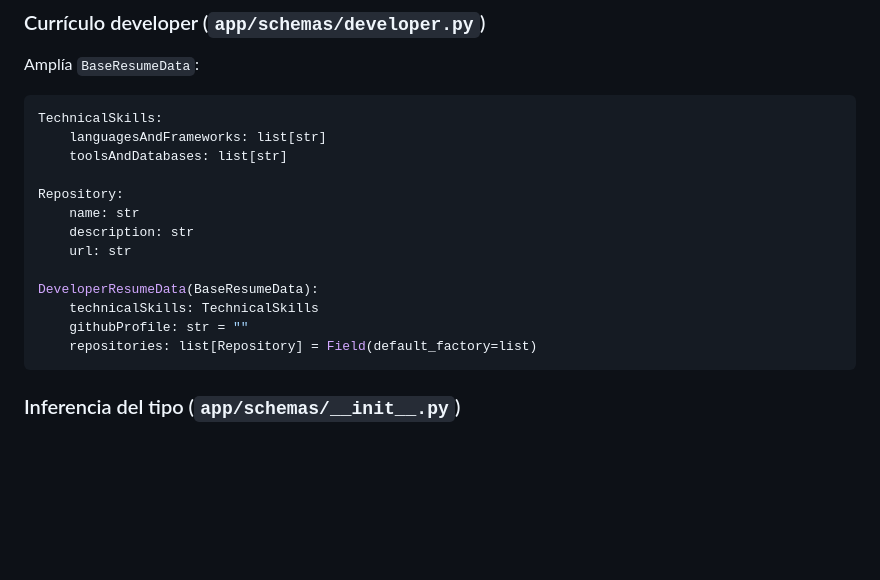
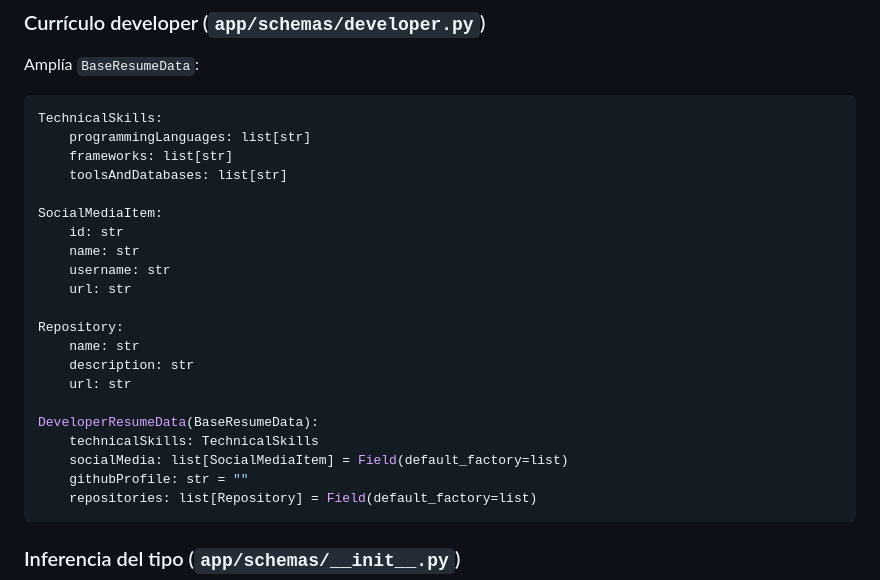
Before and after one commit to H3rHex/NextStepCV, a Markdown page: docs/backend-tech-doc.md, the part around the change. Rendered like a GitHub page; blank space fills up the shorter version.

Commit message:
docs: update developer schema in backend tech doc

````diff
--- a/docs/backend-tech-doc.md
+++ b/docs/backend-tech-doc.md
@@ -334,8 +334,15 @@ Amplía `BaseResumeData`:
 
 ```python
 TechnicalSkills:
-    languagesAndFrameworks: list[str]
+    programmingLanguages: list[str]
+    frameworks: list[str]
     toolsAndDatabases: list[str]
+
+SocialMediaItem:
+    id: str
+    name: str
+    username: str
+    url: str
 
 Repository:
     name: str
@@ -344,6 +351,7 @@ Repository:
 
 DeveloperResumeData(BaseResumeData):
     technicalSkills: TechnicalSkills
+    socialMedia: list[SocialMediaItem] = Field(default_factory=list)
     githubProfile: str = ""
     repositories: list[Repository] = Field(default_factory=list)
 ```
````
